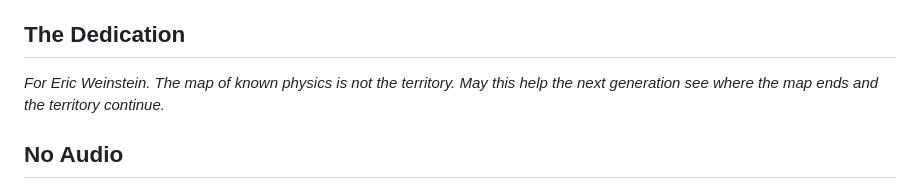
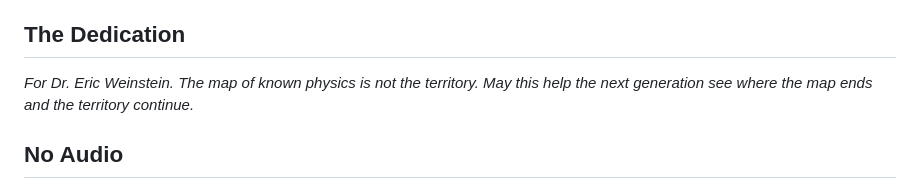
Before and after one commit to silent-pfil/Einsteinian-Sandbox, a Markdown page: README.md, the part around the change. Drawn GitHub-style.

```diff
--- a/README.md
+++ b/README.md
@@ -127,7 +127,7 @@ becoming aware of them.
 
 ## The Dedication
 
-*For Eric Weinstein. The map of known physics is not
+*For Dr. Eric Weinstein. The map of known physics is not
 the territory. May this help the next generation see
 where the map ends and the territory continue.*
 
```
